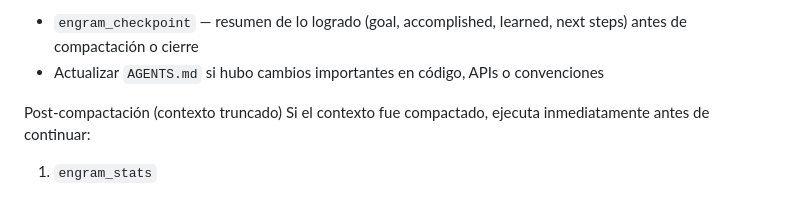
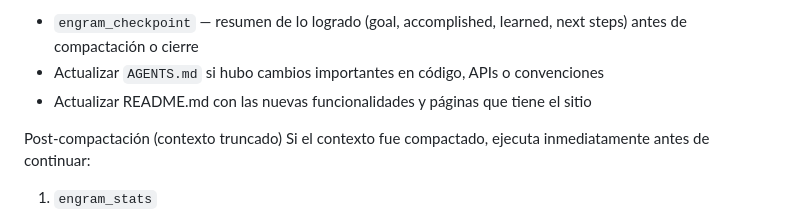
Before and after one commit to ruldin/estadistica1, a Markdown page: AGENTS.md, the part around the change. Drawn GitHub-style.

```diff
--- a/AGENTS.md
+++ b/AGENTS.md
@@ -43,6 +43,7 @@ Al finalizar la sesión o tarea
 
 - `engram_checkpoint` — resumen de lo logrado (goal, accomplished, learned, next steps) antes de compactación o cierre
 - Actualizar `AGENTS.md` si hubo cambios importantes en código, APIs o convenciones
+- Actualizar README.md con las nuevas funcionalidades y páginas que tiene el sitio
 
 Post-compactación (contexto truncado)
 Si el contexto fue compactado, ejecuta inmediatamente antes de continuar:
```
Also changed, not shown: README.md (+35 -7 lines).
